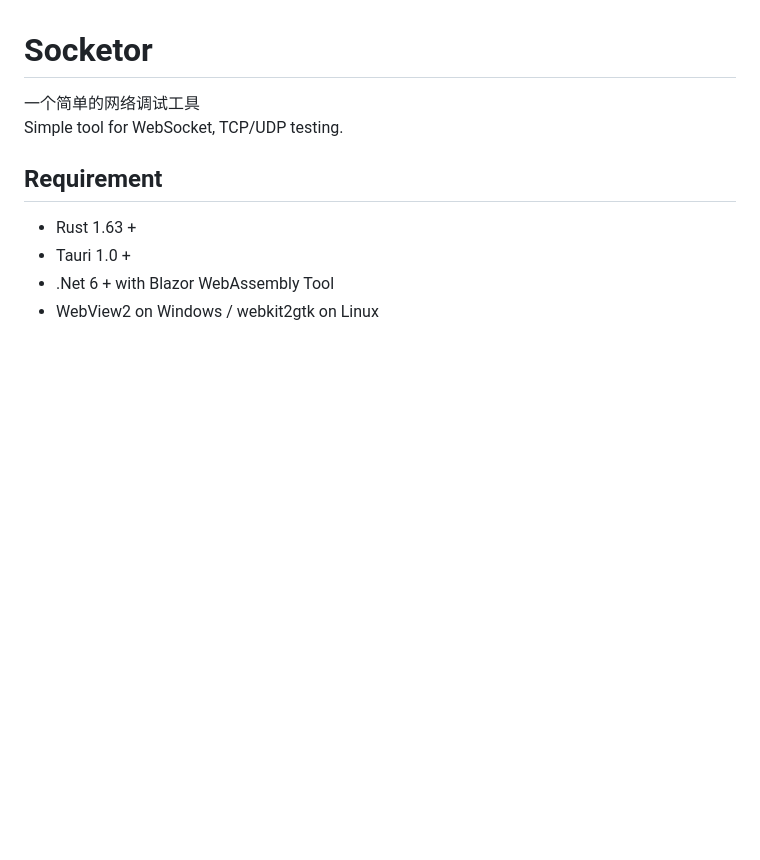
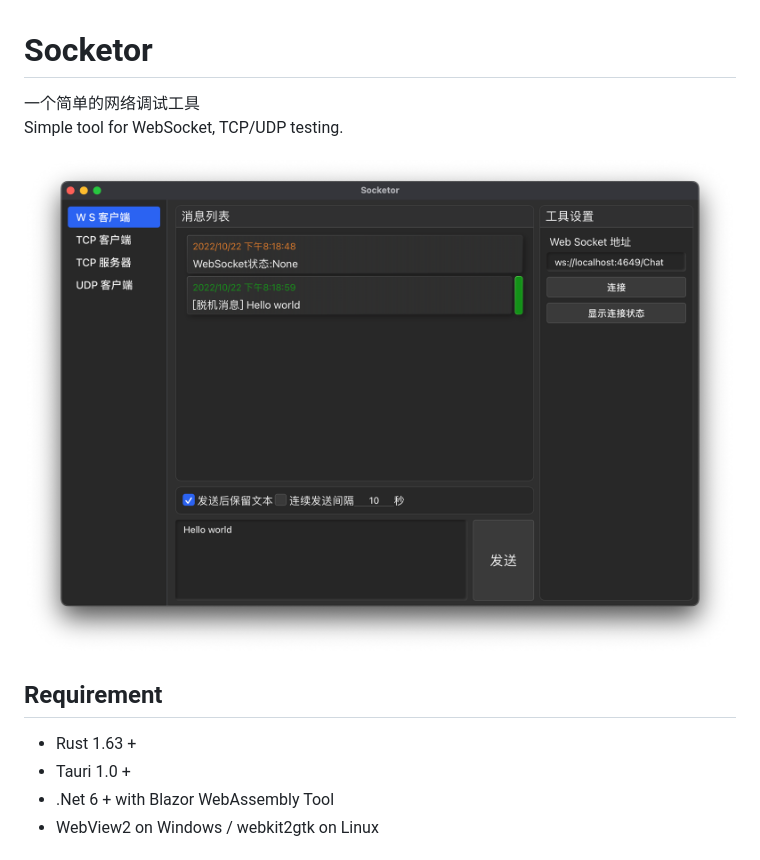
Before and after one commit to syminomega/Socketor, a Markdown page: README.md, the part around the change. Drawn GitHub-style; pictures changed too: preview/ws_preview.png (added); blank space fills up the shorter version.

Commit message:
Add preview image

```diff
--- a/README.md
+++ b/README.md
@@ -1,6 +1,8 @@
 # Socketor
 一个简单的网络调试工具 \
  Simple tool for WebSocket, TCP/UDP testing.
+
+![Web Socket Tool Preview](/preview/ws_preview.png)
 
 ## Requirement
 * Rust 1.63 +
```
